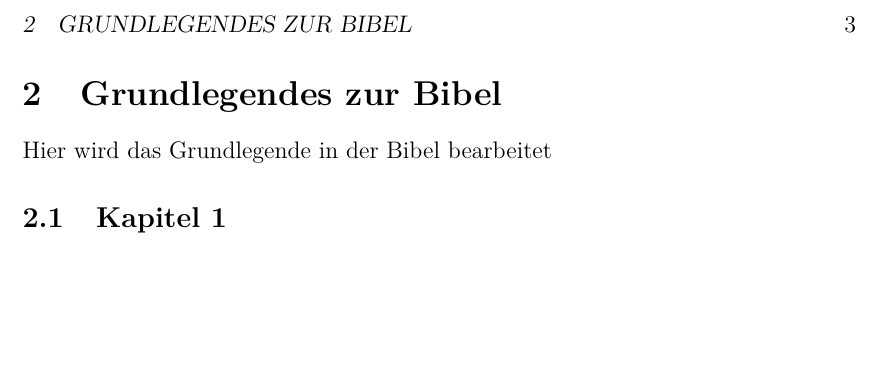
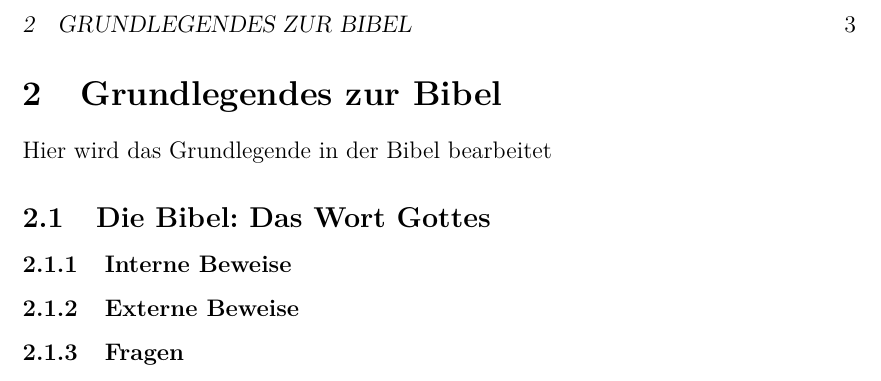
Before and after one commit to schlucht/bibeltexte, a LaTeX document (Hauptdokument.tex, which reads Texte/Allgemein/grundlegendes.tex): part of page 3 of 3, cut so that both start at the same text, the shorter picture padded with empty space. Compiled offline with pdfLaTeX.

Commit message:
Allgeines hinzugefügt

```diff
--- a/Texte/Allgemein/grundlegendes.tex
+++ b/Texte/Allgemein/grundlegendes.tex
@@ -1,3 +1,6 @@
 \section{Grundlegendes zur Bibel}
 Hier wird das Grundlegende in der Bibel bearbeitet
-\subsection{Kapitel 1}
+\subsection{Die Bibel: Das Wort Gottes}
+\subsubsection{Interne Beweise}
+\subsubsection{Externe Beweise}
+\subsubsection{Fragen}
```
Also changed, not shown: 2 other files.
